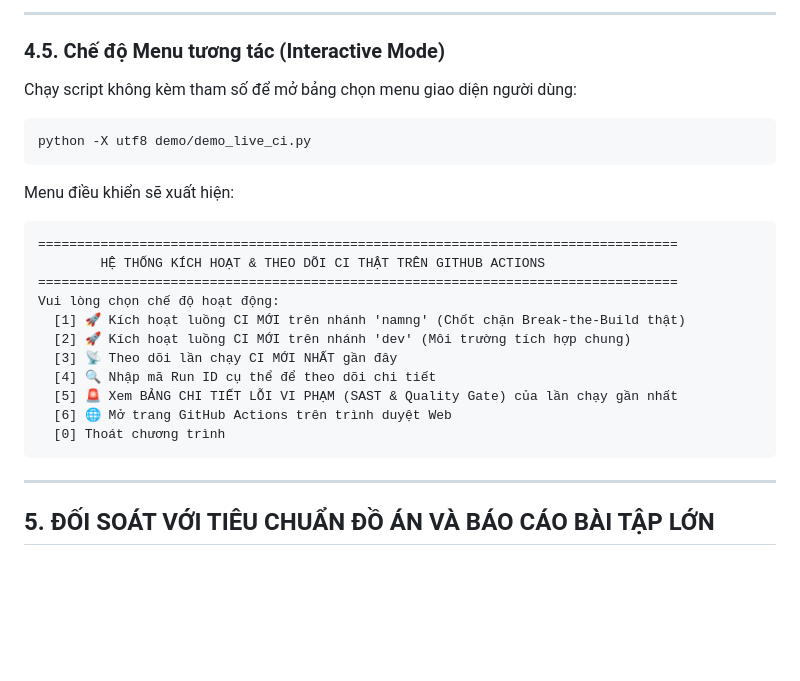
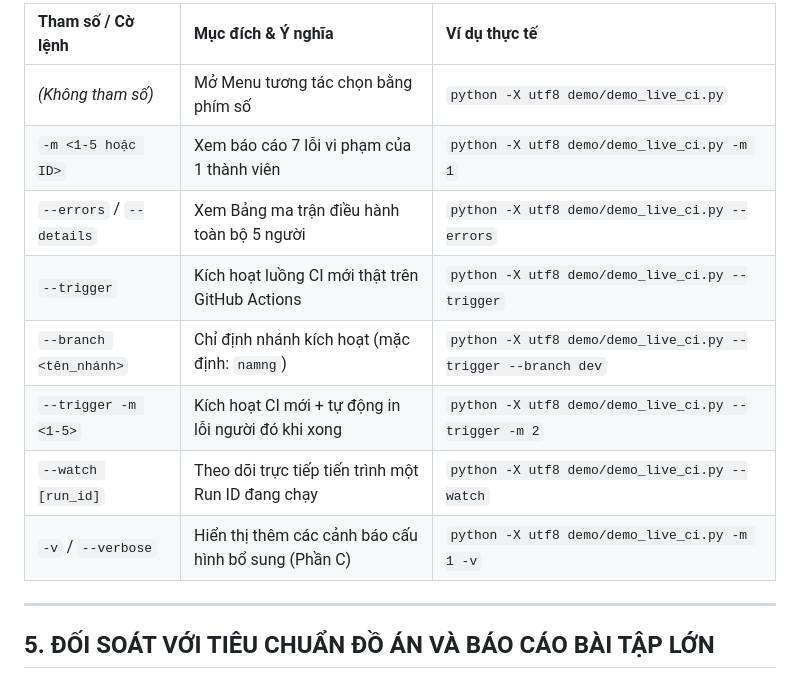
Before and after one commit to wtfwhoyouare/PTIT-DevOps-SonarQube, a Markdown page: demo/README.md, the part around one of its changes. Rendered like a GitHub page; blank space fills up the shorter version.

````diff
--- a/demo/README.md
+++ b/demo/README.md
@@ -165,26 +154,13 @@ python -X utf8 demo/demo_live_ci.py --watch 41179854251
----
-
-### 4.5. Chế độ Menu tương tác (Interactive Mode)
-Chạy script không kèm tham số để mở bảng chọn menu giao diện người dùng:
-
-```powershell
-python -X utf8 demo/demo_live_ci.py
-```
-
-Menu điều khiển sẽ xuất hiện:
-```text
-==================================================================================
-        HỆ THỐNG KÍCH HOẠT & THEO DÕI CI THẬT TRÊN GITHUB ACTIONS
-==================================================================================
-Vui lòng chọn chế độ hoạt động:
-  [1] 🚀 Kích hoạt luồng CI MỚI trên nhánh 'namng' (Chốt chặn Break-the-Build thật)
-  [2] 🚀 Kích hoạt luồng CI MỚI trên nhánh 'dev' (Môi trường tích hợp chung)
-  [3] 📡 Theo dõi lần chạy CI MỚI NHẤT gần đây
-  [4] 🔍 Nhập mã Run ID cụ thể để theo dõi chi tiết
-  [5] 🚨 Xem BẢNG CHI TIẾT LỖI VI PHẠM (SAST & Quality Gate) của lần chạy gần nhất
-  [6] 🌐 Mở trang GitHub Actions trên trình duyệt Web
-  [0] Thoát chương trình
-```
+| Tham số / Cờ lệnh | Mục đích & Ý nghĩa | Ví dụ thực tế |
+| :--- | :--- | :--- |
+| *(Không tham số)* | Mở Menu tương tác chọn bằng phím số | `python -X utf8 demo/demo_live_ci.py` |
+| `-m <1-5 hoặc ID>` | Xem báo cáo 7 lỗi vi phạm của 1 thành viên | `python -X utf8 demo/demo_live_ci.py -m 1` |
+| `--errors` / `--details` | Xem Bảng ma trận điều hành toàn bộ 5 người | `python -X utf8 demo/demo_live_ci.py --errors` |
+| `--trigger` | Kích hoạt luồng CI mới thật trên GitHub Actions | `python -X utf8 demo/demo_live_ci.py --trigger` |
+| `--branch <tên_nhánh>` | Chỉ định nhánh kích hoạt (mặc định: `namng`) | `python -X utf8 demo/demo_live_ci.py --trigger --branch dev` |
+| `--trigger -m <1-5>` | Kích hoạt CI mới + tự động in lỗi người đó khi xong | `python -X utf8 demo/demo_live_ci.py --trigger -m 2` |
+| `--watch [run_id]` | Theo dõi trực tiếp tiến trình một Run ID đang chạy | `python -X utf8 demo/demo_live_ci.py --watch` |
+| `-v` / `--verbose` | Hiển thị thêm các cảnh báo cấu hình bổ sung (Phần C) | `python -X utf8 demo/demo_live_ci.py -m 1 -v` |
 
 ---
 
````
Also changed, not shown: other parts of demo/README.md (+36 -47 lines), README.md (+19 -13 lines).
